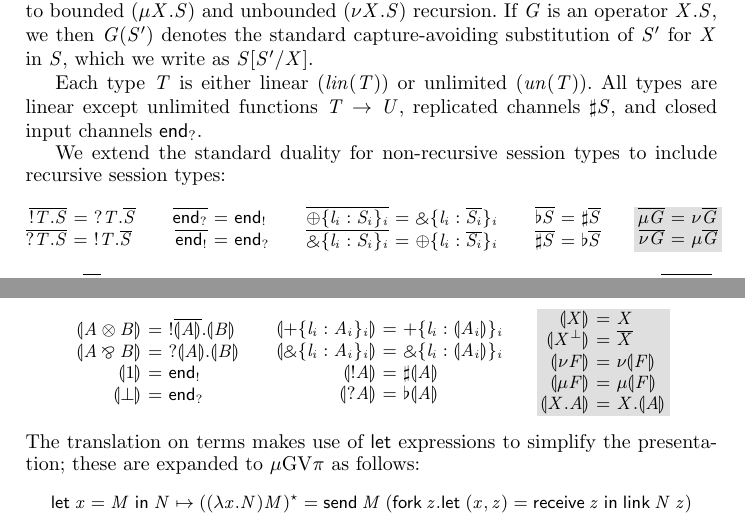
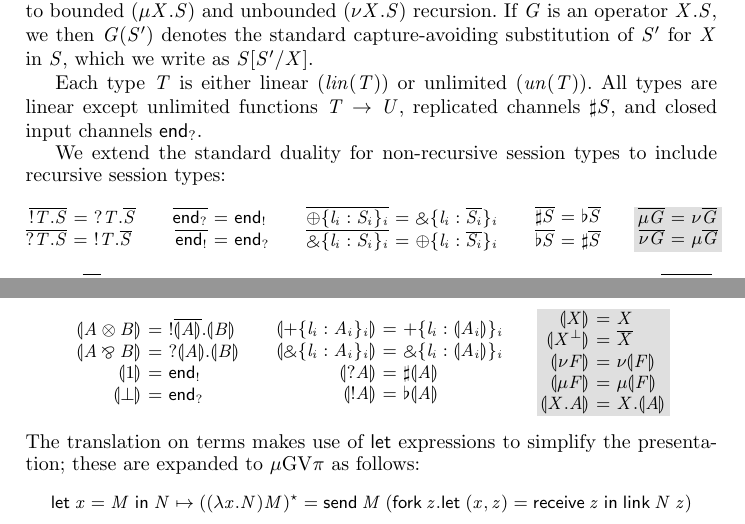
Before and after one commit to jgbm/cpgv, a LaTeX thesis (concur2014/main.tex): two parts of pages 3 and 13 of 16, joined at a grey line, cut so that both start at the same text. Compiled offline with pdfLaTeX.

Commit message:
minor ordering fixes

```diff
--- a/concur2014/main.tex
+++ b/concur2014/main.tex
@@ -271,8 +271,8 @@ We extend the standard duality for non-recursive session types to include recurs
 \end{eqs}
 &
 \begin{eqs}
+  \gvdual{\gvservice{S}} &=& \gvserver{\gvdual{S}} \\
   \gvdual{\gvserver{S}} &=& \gvservice{\gvdual{S}} \\
-  \gvdual{\gvservice{S}} &=& \gvserver{\gvdual{S}} \\
 \end{eqs}
 %&
 %\begin{eqs}
@@ -1425,8 +1425,8 @@ We now present the translation $\togv{-}$ from CP to \gvpi. On types:
 \begin{eqs}
 \togv{+\{l_i:A_i\}_i}     &=& +\{l_i:\togv{A_i}\}_i  \\
 \togv{\with\{l_i:A_i\}_i} &=& \with\{l_i:\togv{A_i}\}_i \\
-\togv{\cpbang{A}}   &=& \gvservice{\togv{A}} \\
-\togv{\cpquery{A}}  &=& \gvserver{\togv{A}} \\
+\togv{\cpquery{A}}  &=& \gvservice{\togv{A}} \\
+\togv{\cpbang{A}}   &=& \gvserver{\togv{A}} \\
 \end{eqs}
 &
 \begin{eqs}\shaderow
```
Also changed, not shown: concur2014/main.tex (2 more changed lines).
